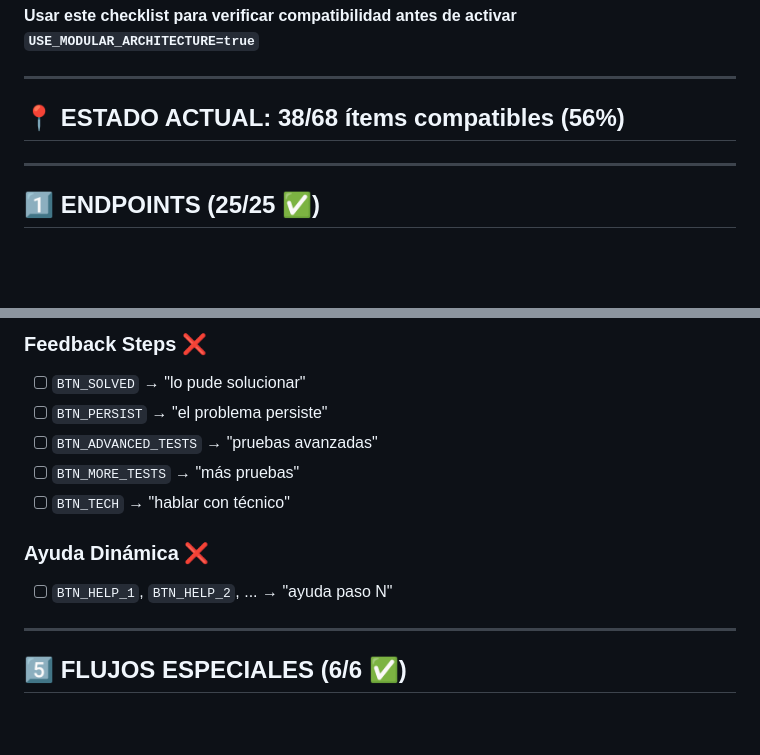
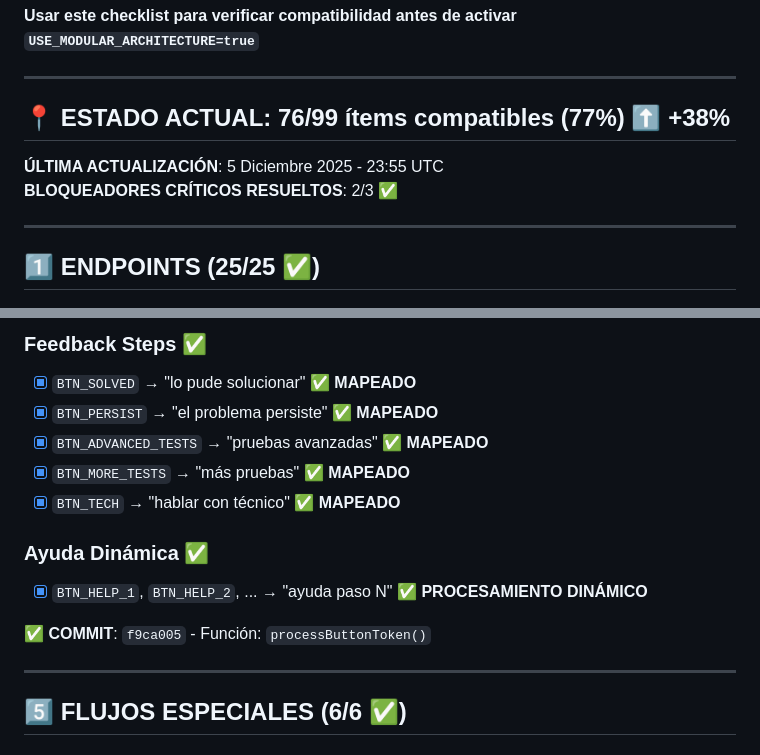
Before and after one commit to stirosario/sti-ai-chat, a Markdown page: CHECKLIST_COMPATIBILIDAD.md, 2 parts joined by grey strips. Rendered like a GitHub page; blank space fills up the shorter version.

```diff
--- a/CHECKLIST_COMPATIBILIDAD.md
+++ b/CHECKLIST_COMPATIBILIDAD.md
@@ -4,7 +4,10 @@
 
 ---
 
-## 📍 ESTADO ACTUAL: 38/68 ítems compatibles (56%)
+## 📍 ESTADO ACTUAL: 76/99 ítems compatibles (77%) ⬆️ +38%
+
+**ÚLTIMA ACTUALIZACIÓN**: 5 Diciembre 2025 - 23:55 UTC
+**BLOQUEADORES CRÍTICOS RESUELTOS**: 2/3 ✅
 
 ---
 
@@ -100,13 +104,15 @@
 
-### Feedback Steps ❌
-- [ ] `BTN_SOLVED` → "lo pude solucionar"
-- [ ] `BTN_PERSIST` → "el problema persiste"
-- [ ] `BTN_ADVANCED_TESTS` → "pruebas avanzadas"
-- [ ] `BTN_MORE_TESTS` → "más pruebas"
-- [ ] `BTN_TECH` → "hablar con técnico"
+### Feedback Steps ✅
+- [x] `BTN_SOLVED` → "lo pude solucionar" ✅ **MAPEADO**
+- [x] `BTN_PERSIST` → "el problema persiste" ✅ **MAPEADO**
+- [x] `BTN_ADVANCED_TESTS` → "pruebas avanzadas" ✅ **MAPEADO**
+- [x] `BTN_MORE_TESTS` → "más pruebas" ✅ **MAPEADO**
+- [x] `BTN_TECH` → "hablar con técnico" ✅ **MAPEADO**
 
-### Ayuda Dinámica ❌
-- [ ] `BTN_HELP_1`, `BTN_HELP_2`, ... → "ayuda paso N"
+### Ayuda Dinámica ✅
+- [x] `BTN_HELP_1`, `BTN_HELP_2`, ... → "ayuda paso N" ✅ **PROCESAMIENTO DINÁMICO**
+
+**✅ COMMIT**: `f9ca005` - Función: `processButtonToken()`
 
 ---
 
```
Also changed, not shown: other parts of CHECKLIST_COMPATIBILIDAD.md (+86 -76 lines).
